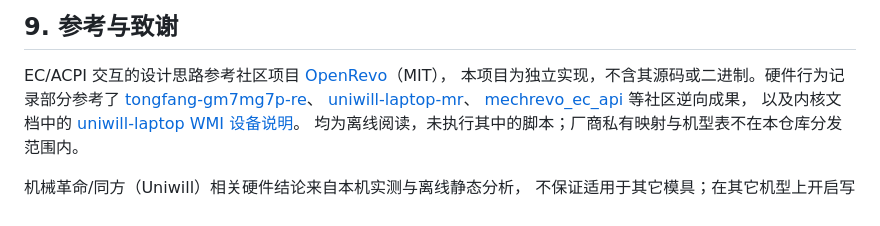
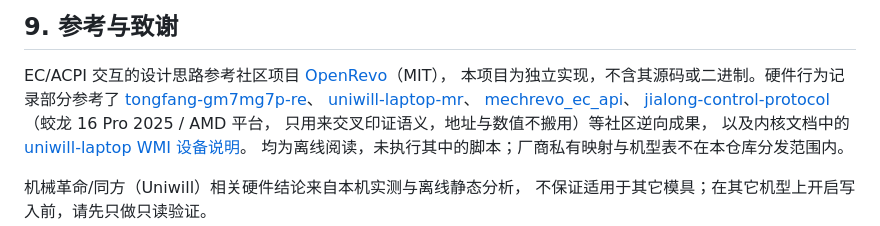
Before and after one commit to Xmr-nxbx/umi-control-panel, a Markdown page: README.md, the part around the change. GitHub-like rendering.

```diff
--- a/README.md
+++ b/README.md
@@ -167,7 +167,9 @@ EC/ACPI 交互的设计思路参考社区项目 [OpenRevo](https://github.com/fa
 本项目为独立实现，不含其源码或二进制。硬件行为记录部分参考了
 [tongfang-gm7mg7p-re](https://github.com/ElDavoo/tongfang-gm7mg7p-re)、
 [uniwill-laptop-mr](https://github.com/Terabinaryte/uniwill-laptop-mr)、
-[mechrevo_ec_api](https://github.com/roj234/mechrevo_ec_api) 等社区逆向成果，
+[mechrevo_ec_api](https://github.com/roj234/mechrevo_ec_api)、
+[jialong-control-protocol](https://github.com/roxyyn0304/jialong-control-protocol)（蛟龙 16 Pro 2025 / AMD 平台，
+只用来交叉印证语义，地址与数值不搬用）等社区逆向成果，
 以及内核文档中的 [uniwill-laptop WMI 设备说明](https://docs.kernel.org/wmi/devices/uniwill-laptop.html)。
 均为离线阅读，未执行其中的脚本；厂商私有映射与机型表不在本仓库分发范围内。
 
```
Also changed, not shown: notes/hardware-channels.md (+68 -0 lines).
